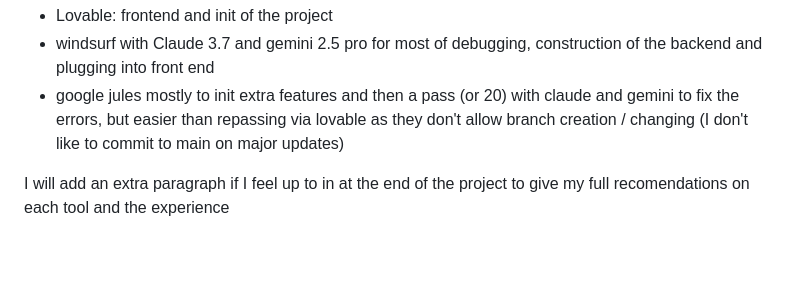
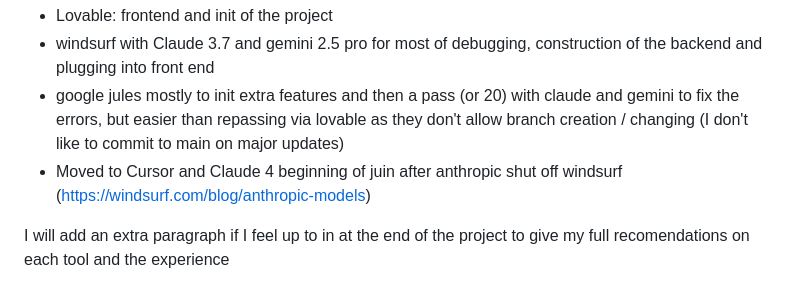
Before and after one commit to Starbugstone/panel-page-flip, a Markdown page: README.md, the part around the change. Rendered like a GitHub page; blank space fills up the shorter version.

Commit message:
fix: updating readme with the change from windsurf to cursor

```diff
--- a/README.md
+++ b/README.md
@@ -11,6 +11,7 @@ Tools used :
 - Lovable: frontend and init of the project
 - windsurf with Claude 3.7 and gemini 2.5 pro for most of debugging, construction of the backend and plugging into front end
 - google jules mostly to init extra features and then a pass (or 20) with claude and gemini to fix the errors, but easier than repassing via lovable as they don't allow branch creation / changing (I don't like to commit to main on major updates)
+- Moved to Cursor and Claude 4 beginning of juin after anthropic shut off windsurf (https://windsurf.com/blog/anthropic-models)
 
 I will add an extra paragraph if I feel up to in at the end of the project to give my full recomendations on each tool and the experience
 
```
